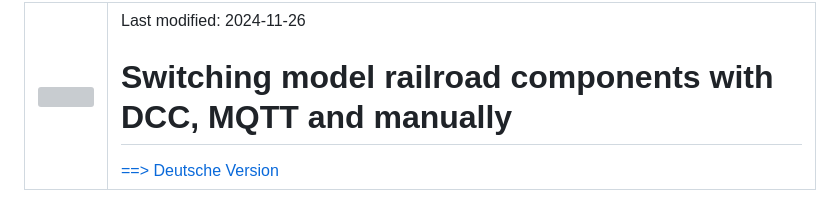
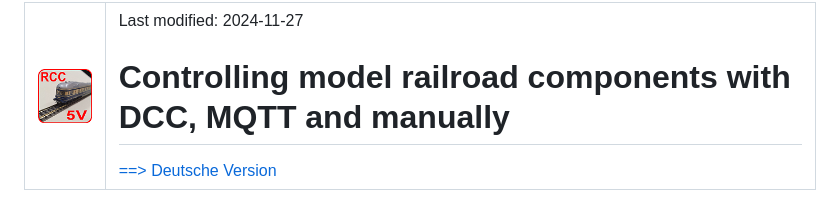
Before and after one commit to khartinger/RCC5V, a Markdown page: README.md, the part around the change. Rendered like a GitHub page; pictures changed too: images/RCC5V_Logo_96.png (added); grey boxes are pictures that could not be loaded.

```diff
--- a/README.md
+++ b/README.md
@@ -1,6 +1,6 @@
-<table><tr><td><img src="./images/RW5V_Logo_96.png"></img></td><td>
-Last modified: 2024-11-26 <a name="up"></a><br>
-<h1>Switching model railroad components with DCC, MQTT and manually</h1>
+<table><tr><td><img src="./images/RCC5V_Logo_96.png"></img></td><td>
+Last modified: 2024-11-27 <a name="up"></a><br>
+<h1>Controlling model railroad components with DCC, MQTT and manually</h1>
 <a href="LIESMICH.md">==> Deutsche Version</a>&nbsp; &nbsp; &nbsp;
 </td></tr></table>
 
```
Also changed, not shown: LIESMICH.md (+3 -3 lines).
